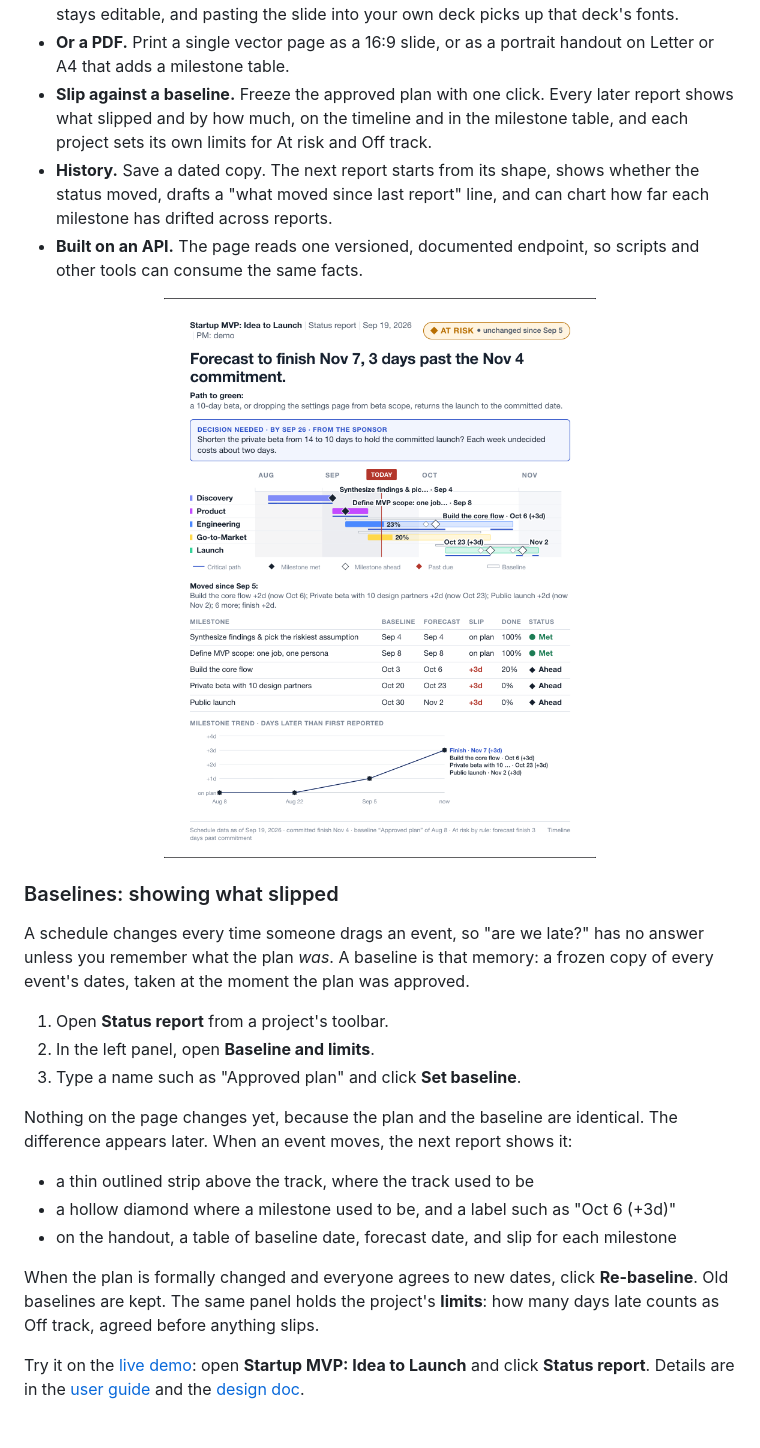
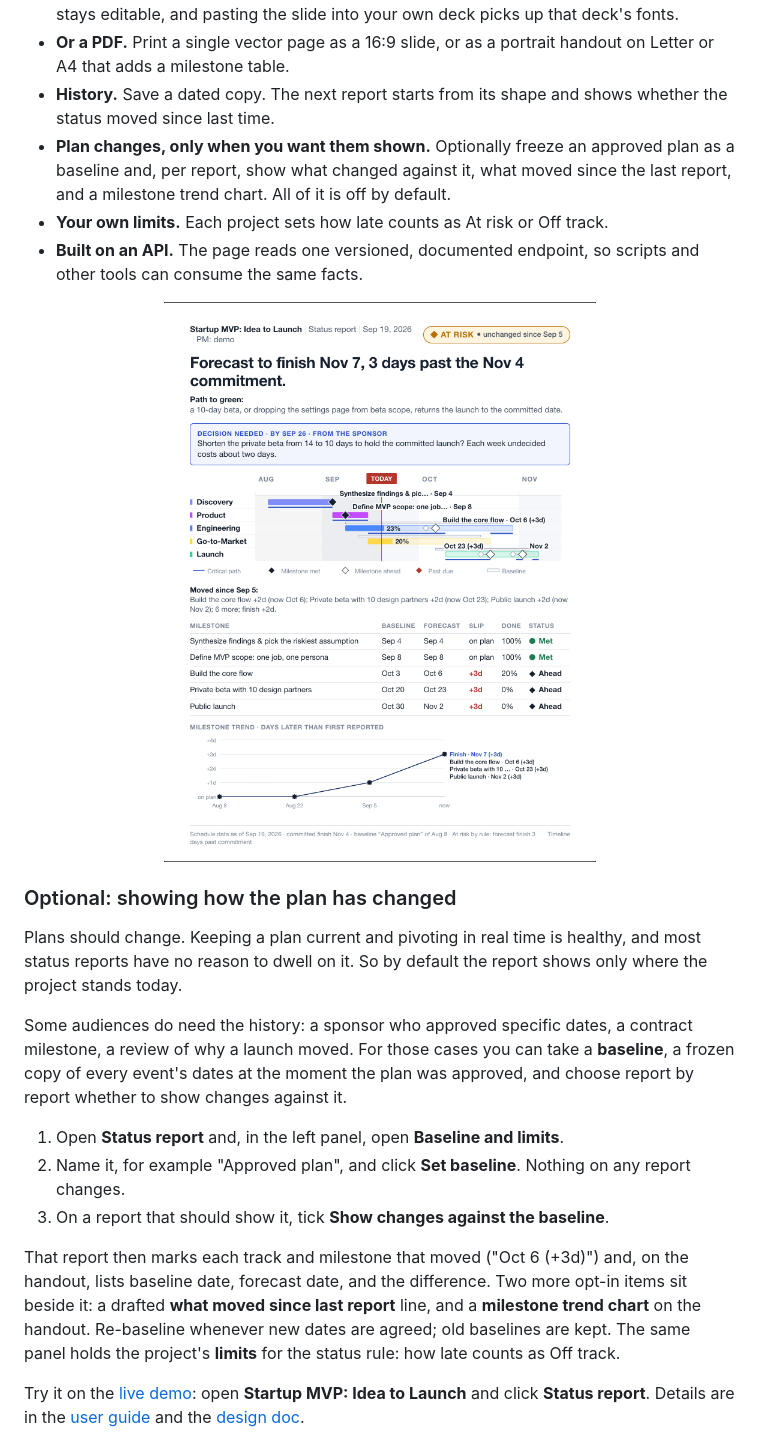
Before and after one commit to vakahnke/Timeline, a Markdown page: README.md, the part around one of its changes. Rendered like a GitHub page; pictures changed too: docs/images/status-report-handout.png.

```diff
--- a/README.md
+++ b/README.md
@@ -42,12 +42,12 @@ project's toolbar and it opens already filled in.
   up that deck's fonts.
 - **Or a PDF.** Print a single vector page as a 16:9 slide, or as a portrait
   handout on Letter or A4 that adds a milestone table.
-- **Slip against a baseline.** Freeze the approved plan with one click. Every later
-  report shows what slipped and by how much, on the timeline and in the milestone
-  table, and each project sets its own limits for At risk and Off track.
-- **History.** Save a dated copy. The next report starts from its shape, shows
-  whether the status moved, drafts a "what moved since last report" line, and can
-  chart how far each milestone has drifted across reports.
+- **History.** Save a dated copy. The next report starts from its shape and shows
+  whether the status moved since last time.
+- **Plan changes, only when you want them shown.** Optionally freeze an approved
+  plan as a baseline and, per report, show what changed against it, what moved
+  since the last report, and a milestone trend chart. All of it is off by default.
+- **Your own limits.** Each project sets how late counts as At risk or Off track.
 - **Built on an API.** The page reads one versioned, documented endpoint, so
   scripts and other tools can consume the same facts.
 
@@ -55,24 +55,26 @@ project's toolbar and it opens already filled in.
 
-### Baselines: showing what slipped
+### Optional: showing how the plan has changed
 
-A schedule changes every time someone drags an event, so "are we late?" has no
-answer unless you remember what the plan *was*. A baseline is that memory: a
-frozen copy of every event's dates, taken at the moment the plan was approved.
+Plans should change. Keeping a plan current and pivoting in real time is healthy,
+and most status reports have no reason to dwell on it. So by default the report
+shows only where the project stands today.
 
-1. Open **Status report** from a project's toolbar.
-2. In the left panel, open **Baseline and limits**.
-3. Type a name such as "Approved plan" and click **Set baseline**.
+Some audiences do need the history: a sponsor who approved specific dates, a
+contract milestone, a review of why a launch moved. For those cases you can take a
+**baseline**, a frozen copy of every event's dates at the moment the plan was
+approved, and choose report by report whether to show changes against it.
 
-Nothing on the page changes yet, because the plan and the baseline are identical.
-The difference appears later. When an event moves, the next report shows it:
+1. Open **Status report** and, in the left panel, open **Baseline and limits**.
+2. Name it, for example "Approved plan", and click **Set baseline**. Nothing on any
+   report changes.
+3. On a report that should show it, tick **Show changes against the baseline**.
 
-- a thin outlined strip above the track, where the track used to be
-- a hollow diamond where a milestone used to be, and a label such as "Oct 6 (+3d)"
-- on the handout, a table of baseline date, forecast date, and slip for each milestone
-
-When the plan is formally changed and everyone agrees to new dates, click
-**Re-baseline**. Old baselines are kept. The same panel holds the project's
-**limits**: how many days late counts as Off track, agreed before anything slips.
+That report then marks each track and milestone that moved ("Oct 6 (+3d)") and, on
+the handout, lists baseline date, forecast date, and the difference. Two more
+opt-in items sit beside it: a drafted **what moved since last report** line, and a
+**milestone trend chart** on the handout. Re-baseline whenever new dates are
+agreed; old baselines are kept. The same panel holds the project's **limits** for
+the status rule: how late counts as Off track.
 
 Try it on the [live demo](#live-demo): open **Startup MVP: Idea to Launch** and
 click **Status report**. Details are in the [user guide](docs/USER_GUIDE.md) and
```
Also changed, not shown: other parts of README.md (+1 -1 lines), docs/USER_GUIDE.md (+7 -5 lines), docs/design/status-one-pager.md (+7 -2 lines), docs/images/status-report-tool.png, 7 other files.
